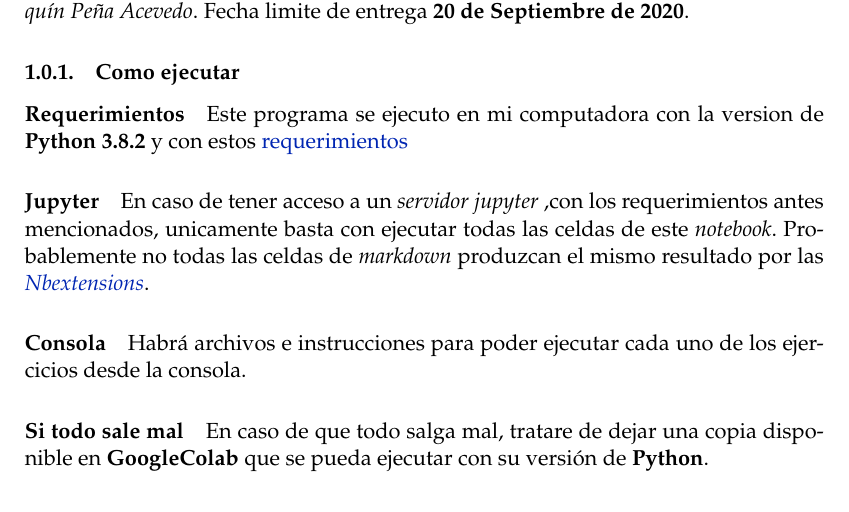
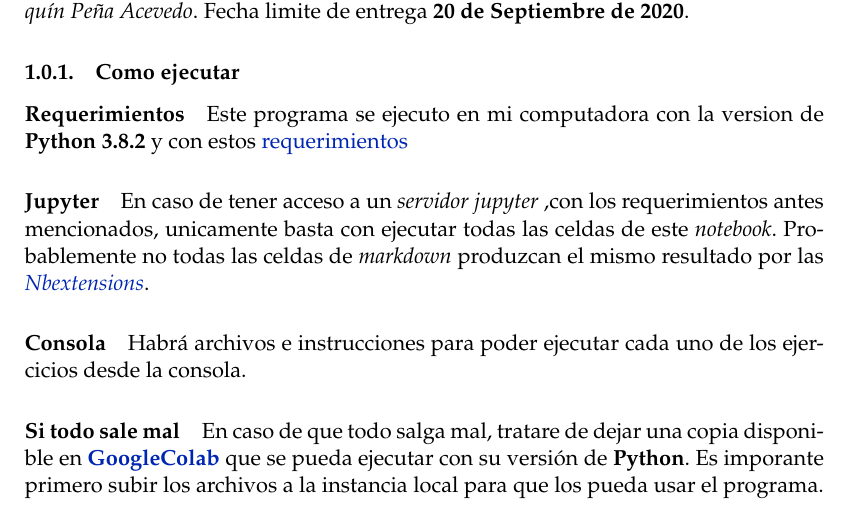
Before and after one commit to BenchHPZ/UG-Compu, a LaTeX problem sheet (MN/Tareas/T3/Tarea3.tex): part of page 2 of 8, cut so that both start at the same text. Compiled offline with pdfLaTeX.

Commit message:
Fin Tarea 3

```diff
--- a/MN/Tareas/T3/Tarea3.tex
+++ b/MN/Tareas/T3/Tarea3.tex
@@ -412,8 +412,8 @@ ejercicios desde la consola.
 \paragraph{Si todo sale mal}\label{si-todo-sale-mal}}
 
 En caso de que todo salga mal, tratare de dejar una copia disponible en
-\textbf{GoogleColab} que se pueda ejecutar con su versión de
-\textbf{Python}.
+\href{https://colab.research.google.com/gist/BenchHPZ/813abd96c1dac91b038905ac85cc425c/tarea3.ipynb}{\bf GoogleColab} que se pueda ejecutar con su versión de
+\textbf{Python}. Es imporante primero subir los archivos a la instancia local para que los pueda usar el programa.
 
 
 
```
Also changed, not shown: MN/Tareas/T3/Tarea3.pdf, 1 other file.
